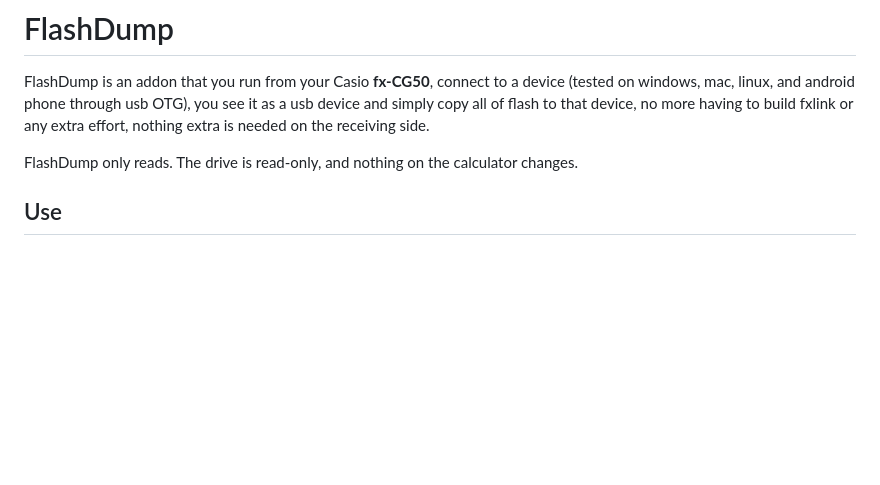
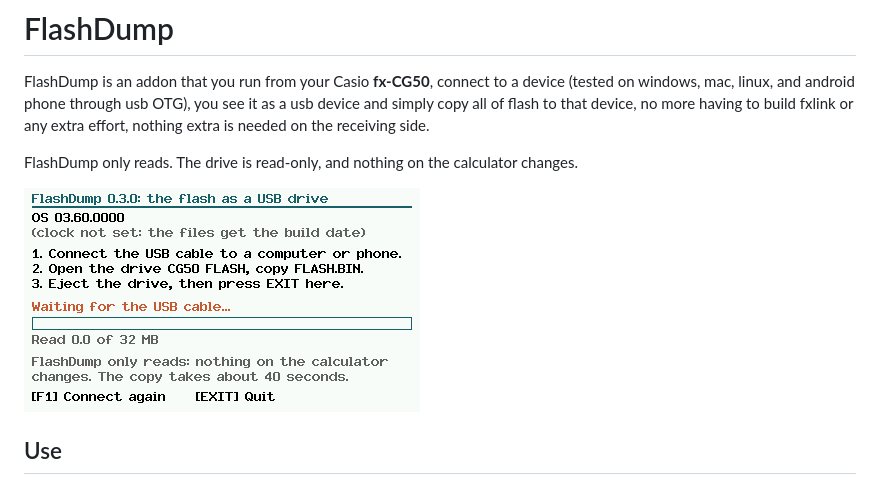
Before and after one commit to fxprgm/flashdump-cg, a Markdown page: README.md, the part around the change. Drawn GitHub-style; pictures changed too: docs/images/flashdump.png (added); blank space fills up the shorter version.

Commit message:
README: a screenshot of FlashDump 0.3
Co-Authored-By: Claude Opus 5.5 <noreply@anthropic.com>
Claude-Session: https://claude.ai/code/session_01C5yFCrzZ2JYGbPaCv9s68T

```diff
--- a/README.md
+++ b/README.md
@@ -3,6 +3,8 @@
 FlashDump is an addon that you run from your Casio **fx-CG50**, connect to a device (tested on windows, mac, linux, and android phone through usb OTG), you see it as a usb device and simply copy all of flash to that device, no more having to build fxlink or any extra effort, nothing extra is needed on the receiving side.
 
 FlashDump only reads. The drive is read-only, and nothing on the calculator changes.
+
+<img src="docs/images/flashdump.png" width="396" alt="FlashDump on the fx-CG50, waiting for the USB cable">
 
 ## Use
 
```
